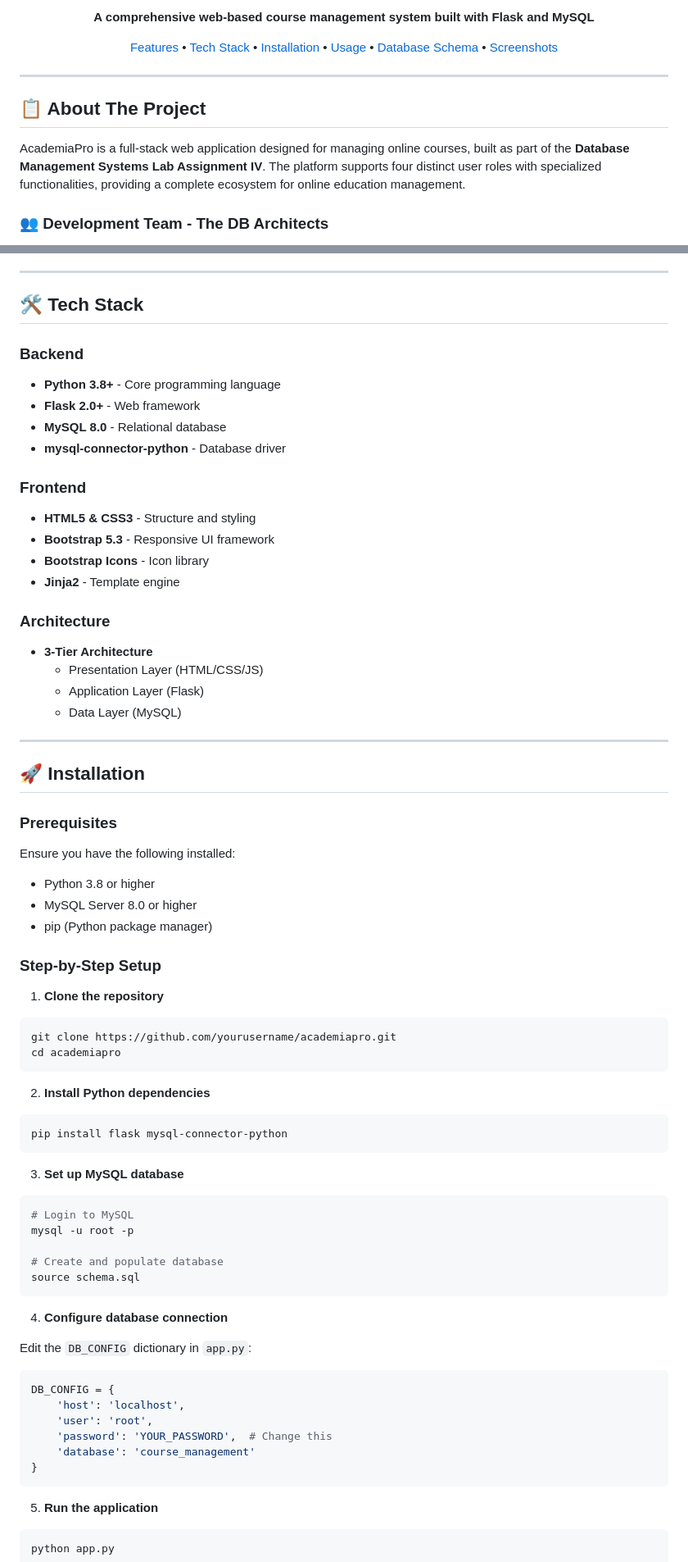
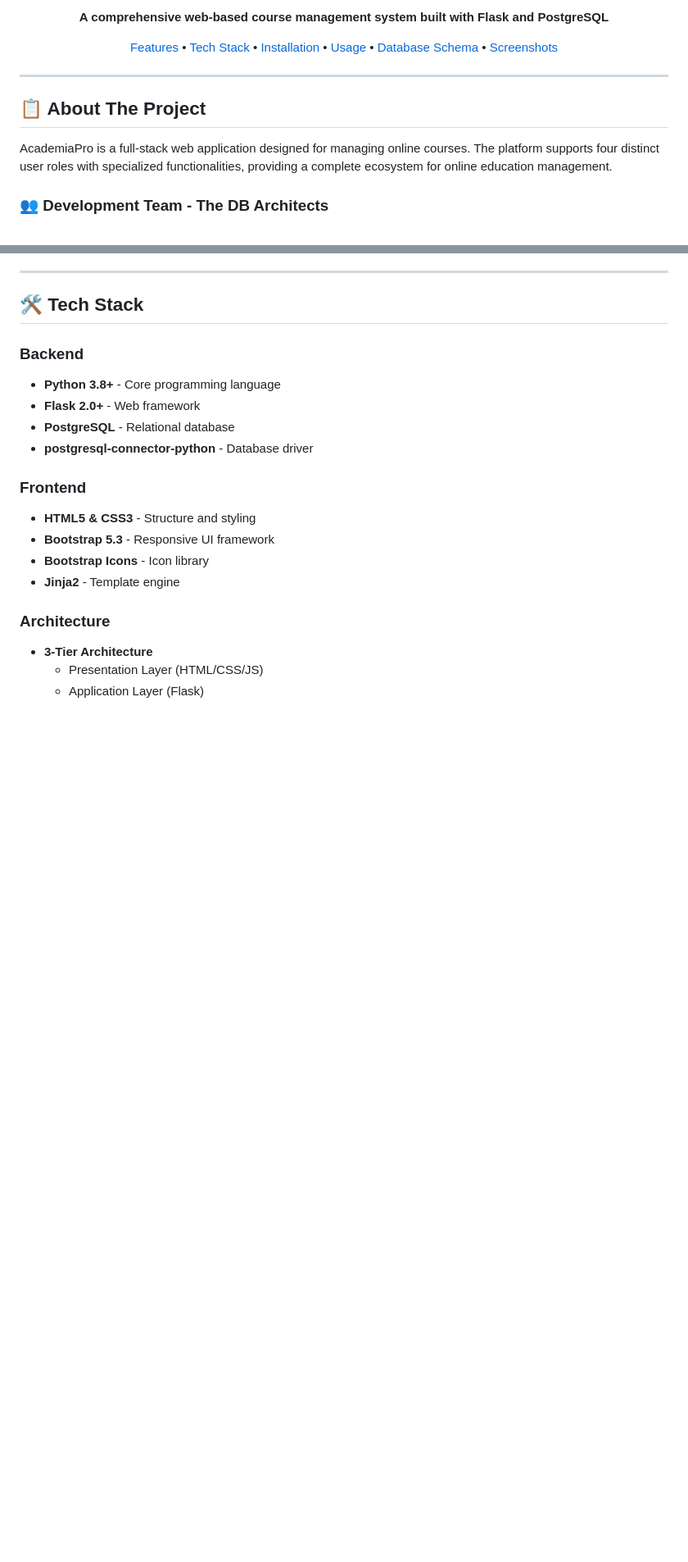
Before and after one commit to DB-Architects/OnlineCourseManagementPlatform, a Markdown page: README.md, 2 parts joined by grey strips. Shown at 82% size. Rendered like a GitHub page; blank space fills up the shorter version.

````diff
--- a/README.md
+++ b/README.md
@@ -10,5 +9,5 @@
 
-**A comprehensive web-based course management system built with Flask and MySQL**
+**A comprehensive web-based course management system built with Flask and PostgreSQL**
 
 [Features](#-features) • [Tech Stack](#-tech-stack) • [Installation](#-installation) • [Usage](#-usage) • [Database Schema](#-database-schema) • [Screenshots](#-screenshots)
 
@@ -18,7 +17,7 @@
 
 ## 📋 About The Project
 
-AcademiaPro is a full-stack web application designed for managing online courses, built as part of the **Database Management Systems Lab Assignment IV**. The platform supports four distinct user roles with specialized functionalities, providing a complete ecosystem for online education management.
+AcademiaPro is a full-stack web application designed for managing online courses. The platform supports four distinct user roles with specialized functionalities, providing a complete ecosystem for online education management.
 
 ### 👥 Development Team - The DB Architects
 
@@ -76,8 +75,8 @@ The system implements **four distinct user roles**, each with specialized dashbo
 ### Backend
 - **Python 3.8+** - Core programming language
 - **Flask 2.0+** - Web framework
-- **MySQL 8.0** - Relational database
-- **mysql-connector-python** - Database driver
+- **PostgreSQL** - Relational database
+- **postgresql-connector-python** - Database driver
 
 ### Frontend
 - **HTML5 & CSS3** - Structure and styling
@@ -89,55 +88,3 @@ The system implements **four distinct user roles**, each with specialized dashbo
 - **3-Tier Architecture**
   - Presentation Layer (HTML/CSS/JS)
   - Application Layer (Flask)
-  - Data Layer (MySQL)
-
----
-
-## 🚀 Installation
-
-### Prerequisites
-
-Ensure you have the following installed:
-- Python 3.8 or higher
-- MySQL Server 8.0 or higher
-- pip (Python package manager)
-
-### Step-by-Step Setup
-
-1. **Clone the repository**
-```bash
-git clone https://github.com/yourusername/academiapro.git
-cd academiapro
-```
-
-2. **Install Python dependencies**
-```bash
-pip install flask mysql-connector-python
-```
-
-3. **Set up MySQL database**
-```bash
-# Login to MySQL
-mysql -u root -p
-
-# Create and populate database
-source schema.sql
-```
-
-4. **Configure database connection**
-
-Edit the `DB_CONFIG` dictionary in `app.py`:
-```python
-DB_CONFIG = {
-    'host': 'localhost',
-    'user': 'root',
-    'password': 'YOUR_PASSWORD',  # Change this
-    'database': 'course_management'
-}
-```
-
-5. **Run the application**
-```bash
-python app.py
-```
-
````
Also changed, not shown: other parts of README.md (+6 -64 lines).
